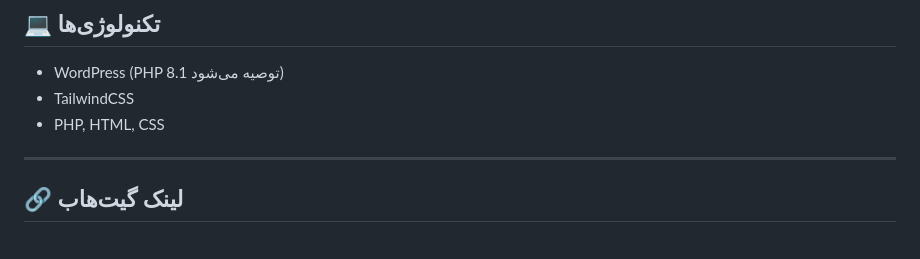
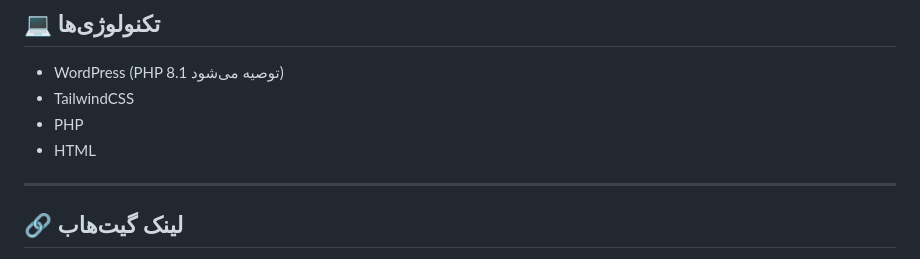
Before and after one commit to amixrzie/Freedom, a Markdown page: README.md, the part around the change. GitHub-like rendering.

```diff
--- a/README.md
+++ b/README.md
@@ -58,7 +58,8 @@ HodShop/
 
 - WordPress (PHP 8.1  توصیه می‌شود)
 - TailwindCSS
-- PHP, HTML, CSS
+- PHP
+- HTML
 
 ---
 
```
